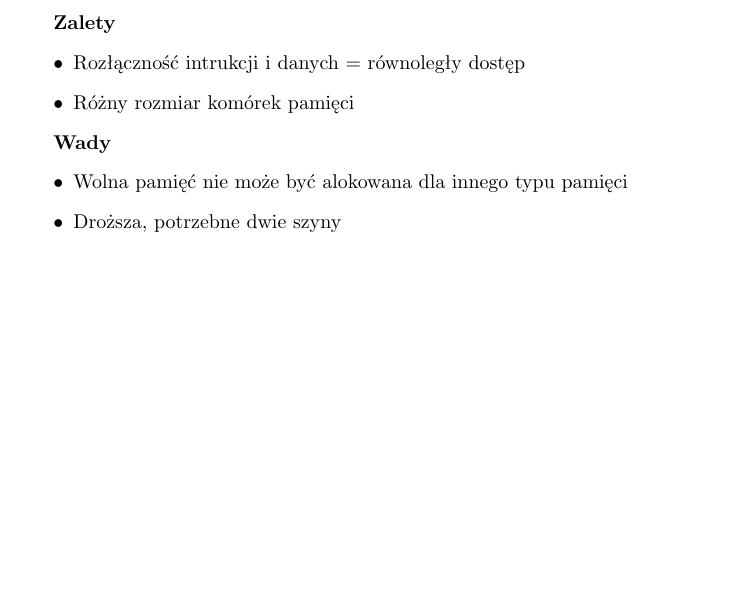
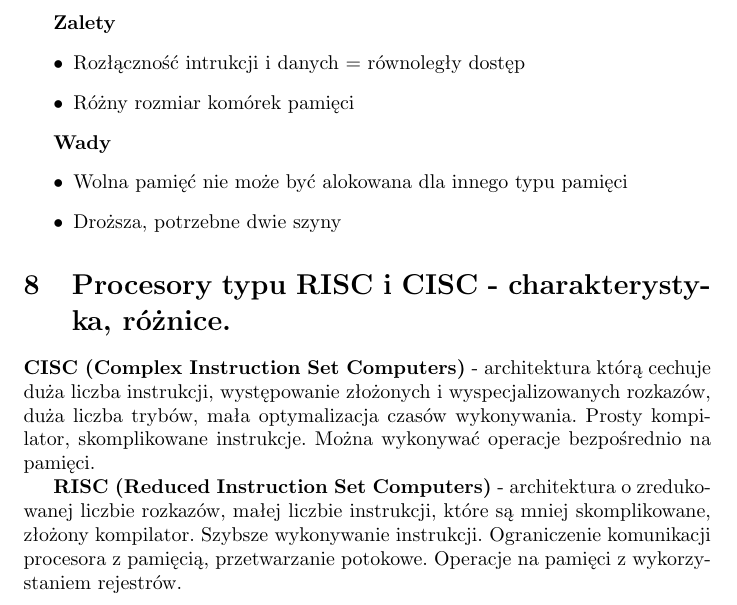
Before and after one commit to kamoshi/egzamin-inzynierski, a LaTeX document (main.tex, which reads pytania/08.tex): part of page 9 of 9, cut so that both start at the same text, the shorter picture padded with empty space. Compiled offline with pdfLaTeX.

Commit message:
Pytanie 8

```diff
--- /dev/null
+++ b/pytania/08.tex
@@ -0,0 +1,15 @@
+\documentclass[../main.tex]{subfiles}
+\begin{document}
+\section{Procesory typu RISC i CISC - charakterystyka, różnice.}
+
+\textbf{CISC (Complex Instruction Set Computers)} - architektura którą cechuje duża liczba instrukcji,
+występowanie złożonych i wyspecjalizowanych rozkazów, duża liczba trybów, mała optymalizacja
+czasów wykonywania. Prosty kompilator, skomplikowane instrukcje. Można wykonywać operacje
+bezpośrednio na pamięci.
+
+\textbf{RISC (Reduced Instruction Set Computers)} - architektura o zredukowanej liczbie rozkazów, małej liczbie
+instrukcji, które są mniej skomplikowane, złożony kompilator. Szybsze wykonywanie instrukcji.
+Ograniczenie komunikacji procesora z pamięcią, przetwarzanie potokowe. Operacje na pamięci z
+wykorzystaniem rejestrów.
+
+\end{document}
```
Also changed, not shown: main.tex (+1 -0 lines).
